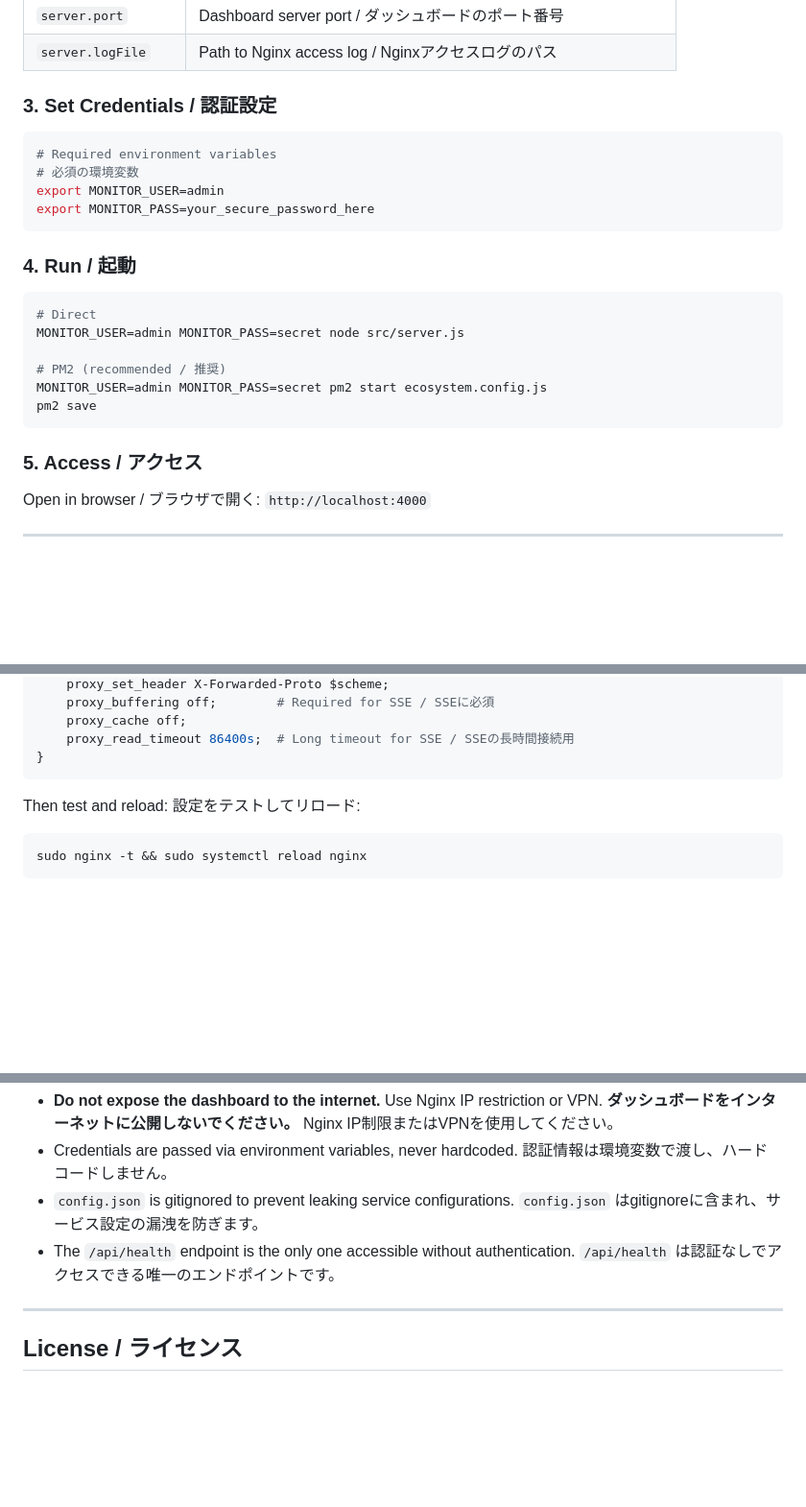
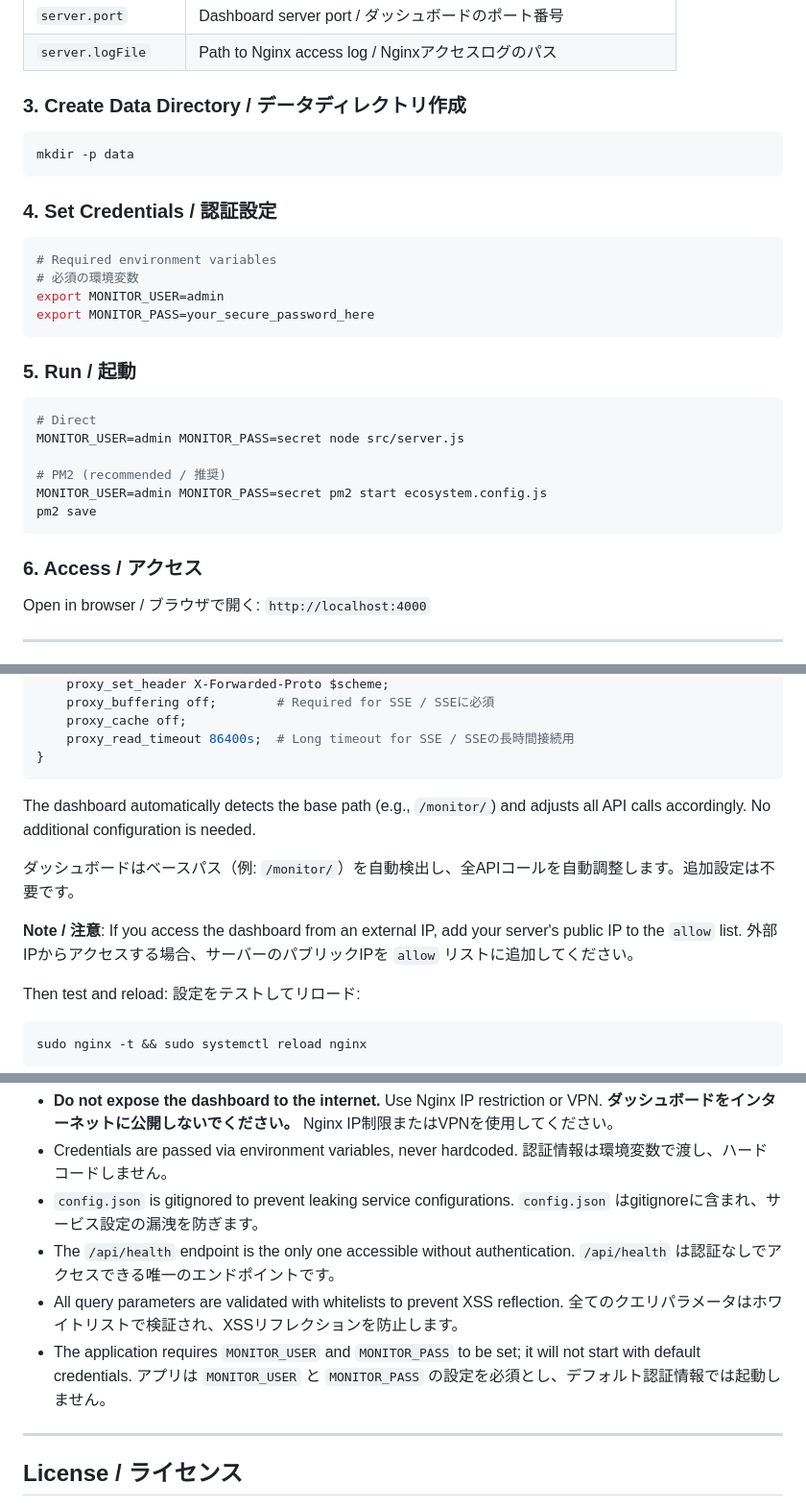
Before and after one commit to kimkimjp/security-monitor, a Markdown page: README.md, 3 parts joined by grey strips. Shown at 96% size. Rendered like a GitHub page; blank space fills up the shorter version.

Commit message:
Update README: document reverse proxy support and security hardening
- Add reverse proxy auto-detection feature to features list
- Add data directory creation step to quick start
- Document base path auto-detection in Nginx section
- Add public IP allow note for external access
- Document input validation and credential requirements in security section

Co-Authored-By: Claude Opus 4.6 (1M context) <noreply@anthropic.com>

````diff
--- a/README.md
+++ b/README.md
@@ -68,7 +69,13 @@ Edit `config.json` to match your environment:
 | `server.port` | Dashboard server port / ダッシュボードのポート番号 |
 | `server.logFile` | Path to Nginx access log / Nginxアクセスログのパス |
 
-### 3. Set Credentials / 認証設定
+### 3. Create Data Directory / データディレクトリ作成
+
+```bash
+mkdir -p data
+```
+
+### 4. Set Credentials / 認証設定
 
 ```bash
 # Required environment variables
@@ -77,7 +84,7 @@ export MONITOR_USER=admin
 export MONITOR_PASS=your_secure_password_here
 ```
 
-### 4. Run / 起動
+### 5. Run / 起動
 
 ```bash
 # Direct
@@ -88,7 +95,7 @@ MONITOR_USER=admin MONITOR_PASS=secret pm2 start ecosystem.config.js
 pm2 save
 ```
 
-### 5. Access / アクセス
+### 6. Access / アクセス
 
 Open in browser / ブラウザで開く: `http://localhost:4000`
 
@@ -121,6 +128,13 @@ location /monitor/ {
     proxy_read_timeout 86400s;  # Long timeout for SSE / SSEの長時間接続用
 }
 ```
+
+The dashboard automatically detects the base path (e.g., `/monitor/`) and adjusts all API calls accordingly. No additional configuration is needed.
+
+ダッシュボードはベースパス（例: `/monitor/`）を自動検出し、全APIコールを自動調整します。追加設定は不要です。
+
+**Note / 注意**: If you access the dashboard from an external IP, add your server's public IP to the `allow` list.
+外部IPからアクセスする場合、サーバーのパブリックIPを `allow` リストに追加してください。
 
 Then test and reload:
 設定をテストしてリロード:
@@ -254,6 +268,10 @@ All endpoints require Basic Auth except `/api/health`.
   `config.json` はgitignoreに含まれ、サービス設定の漏洩を防ぎます。
 - The `/api/health` endpoint is the only one accessible without authentication.
   `/api/health` は認証なしでアクセスできる唯一のエンドポイントです。
+- All query parameters are validated with whitelists to prevent XSS reflection.
+  全てのクエリパラメータはホワイトリストで検証され、XSSリフレクションを防止します。
+- The application requires `MONITOR_USER` and `MONITOR_PASS` to be set; it will not start with default credentials.
+  アプリは `MONITOR_USER` と `MONITOR_PASS` の設定を必須とし、デフォルト認証情報では起動しません。
 
 ---
 
````
Also changed, not shown: other parts of README.md (+1 -0 lines).
